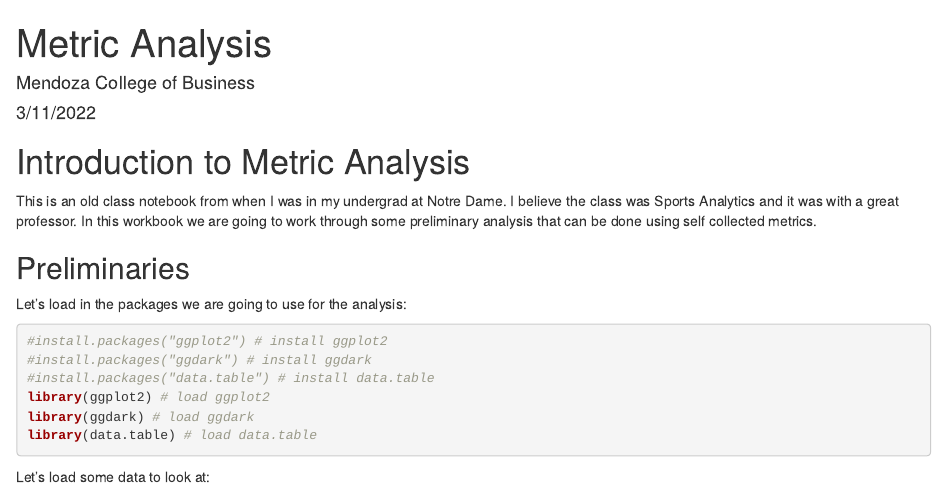
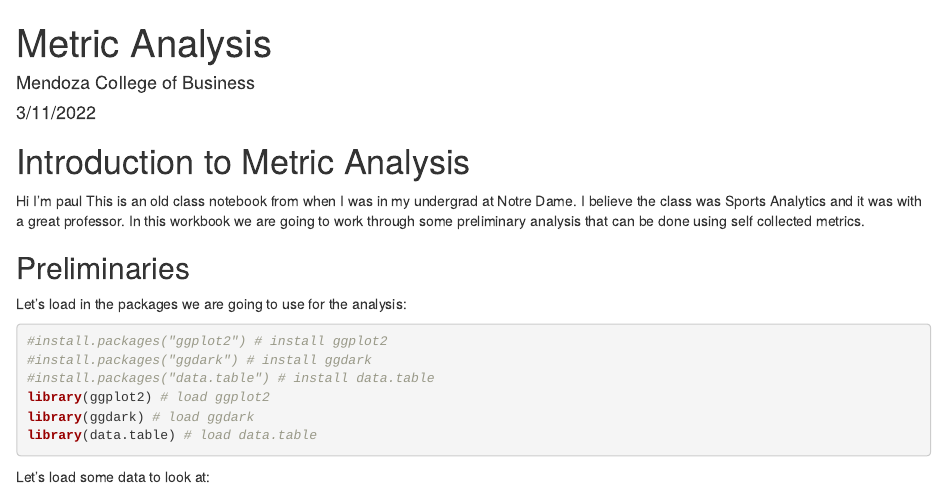
Before and after one commit to jadegosar/Github_Setup, an R Markdown document (metric_data_analysis_basic (1).rmd): the page in a window 1100 px wide, from its top. Rendered offline with R 4.5, knitr and Pandoc, with nearby package versions; some code elsewhere in the file could not run offline.

Commit message:
Update metric_data_analysis_basic (1).rmd

```diff
--- a/metric_data_analysis_basic (1).rmd
+++ b/metric_data_analysis_basic (1).rmd
@@ -11,6 +11,7 @@ knitr::opts_chunk$set(echo = TRUE)
 
 # Introduction to Metric Analysis
 
+Hi I'm paul
 This is an old class notebook from when I was in my undergrad at Notre Dame. I believe the class was Sports Analytics and it was with a great professor.
 In this workbook we are going to work through some preliminary analysis that can be done using self collected metrics.
 
```
